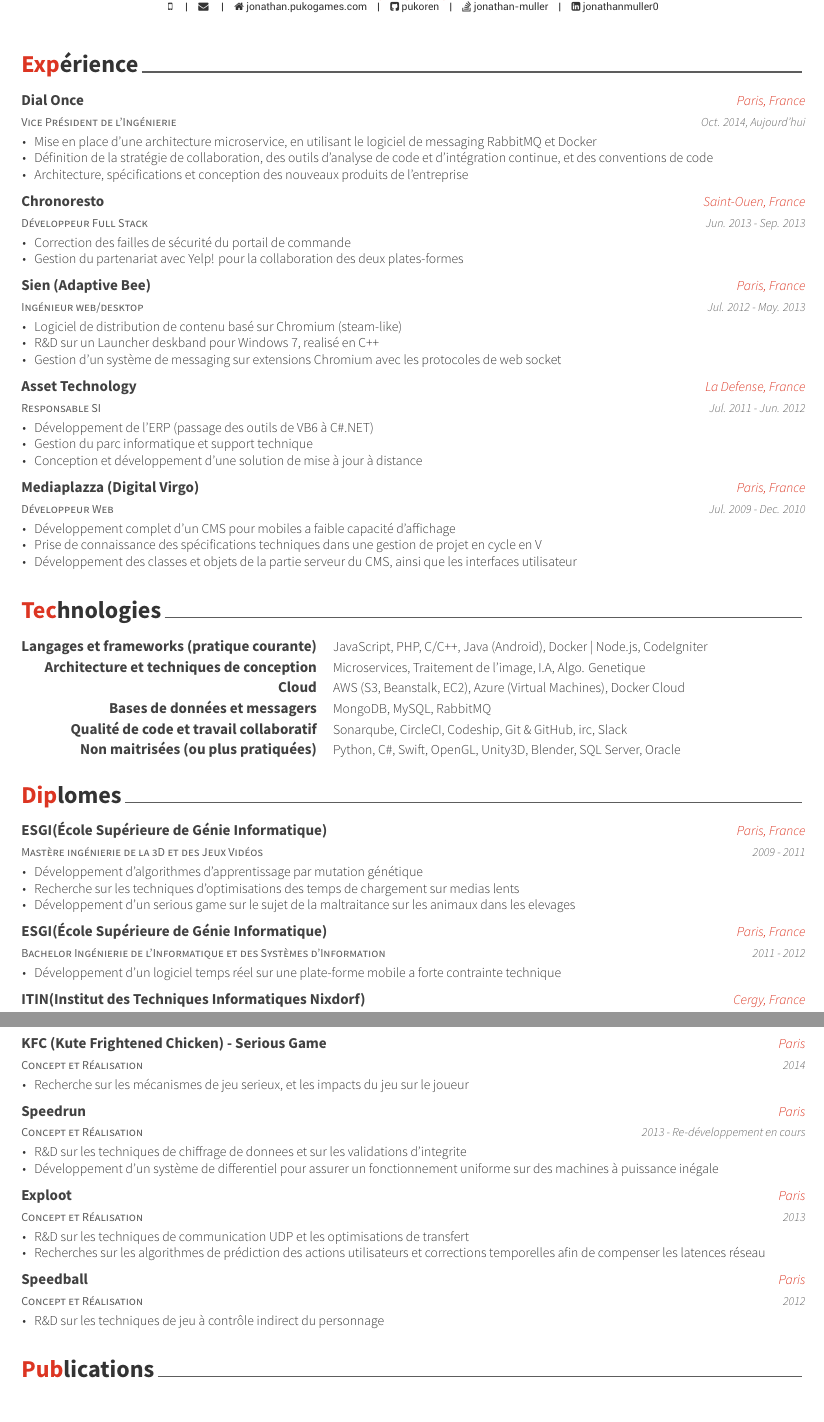
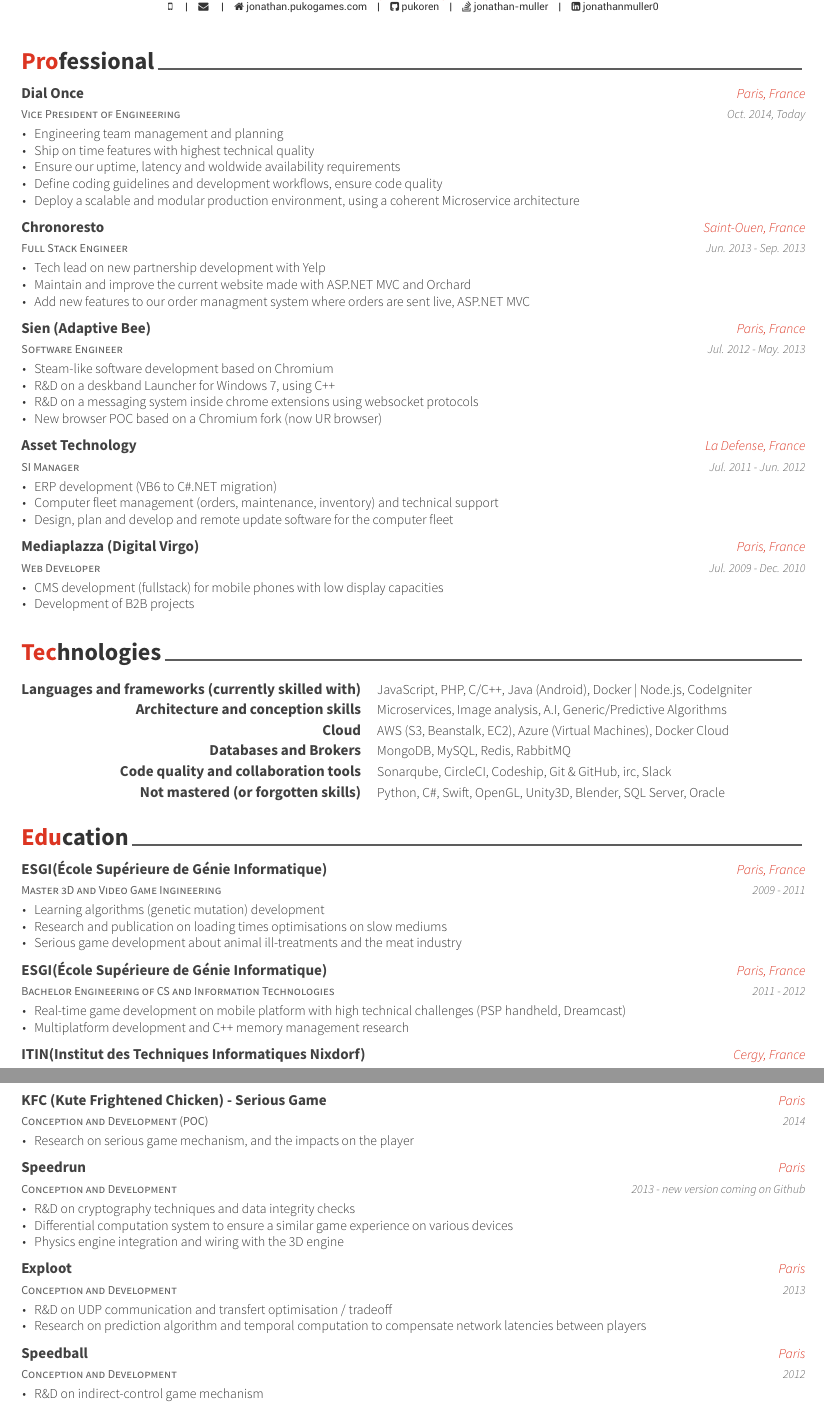
Before and after one commit to PuKoren/cv, a LaTeX CV (cv.tex, which reads templates/education.tex, templates/experience.tex, templates/games.tex): two parts of pages 1 and 2 of 2, joined at a grey line, cut so that both start at the same text. The pictures show the PDF file cv.pdf that the author committed with the source.

Commit message:
English CV

```diff
--- a/cv.tex
+++ b/cv.tex
@@ -52,7 +52,7 @@
 %	Comment any of the lines below if they are not required
 %-------------------------------------------------------------------------------
 \name{Jonathan}{Muller}
-\position{Ingenieur Logiciel}
+\position{Vice President of Engineering}
 \address{}
 
 \mobile{}
--- a/templates/education.tex
+++ b/templates/education.tex
@@ -10,30 +10,30 @@
 \begin{cventries}
 %---------------------------------------------------------
   \cventry
-    {Mastère ingénierie de la 3D et des Jeux Vidéos} % Degree
+    {Master 3D and Video Game Ingineering} % Degree
     {ESGI(École Supérieure de Génie Informatique)} % Institution
     {Paris, France} % Location
     {2009 - 2011} % Date(s)
     {
       \begin{cvitems} % Description(s) bullet points
-        \item {Développement d'algorithmes d'apprentissage par mutation génétique}
-        \item {Recherche sur les techniques d'optimisations des temps de chargement sur medias lents}
-        \item {Développement d'un serious game sur le sujet de la maltraitance sur les animaux dans les elevages}
+        \item {Learning algorithms (genetic mutation) development}
+        \item {Research and publication on loading times optimisations on slow mediums}
+        \item {Serious game development about animal ill-treatments and the meat industry}
       \end{cvitems}
     }
 
 %---------------------------------------------------------
   \cventry
-    {Bachelor Ingénierie de l'Informatique et des Systèmes d'Information} % Degree
+    {Bachelor Engineering of CS and Information Technologies} % Degree
     {ESGI(École Supérieure de Génie Informatique)} % Institution
     {Paris, France} % Location
     {2011 - 2012} % Date(s)
     {
       \begin{cvitems} % Description(s) bullet points
-        \item {Développement d'un logiciel temps réel sur une plate-forme mobile a forte contrainte technique}
+        \item {Real-time game development on mobile platform with high technical challenges (PSP handheld, Dreamcast)}
+        \item {Multiplatform development and C++ memory management research}
       \end{cvitems}
     }
 
 %---------------------------------------------------------
   \cventry
-    {License Manager en Ingénierie de l’Informatique} % Degree
--- a/templates/experience.tex
+++ b/templates/experience.tex
@@ -11,70 +11,73 @@
 
 %---------------------------------------------------------
   \cventry
-    {Vice Président de l'Ingénierie} % Job title
+    {Vice President of Engineering} % Job title
     {Dial Once} % Organization
     {Paris, France} % Location
-    {Oct. 2014, Aujourd'hui} % Date(s)
+    {Oct. 2014, Today} % Date(s)
     {
       \begin{cvitems} % Description(s) of tasks/responsibilities
-        \item {Mise en place d'une architecture microservice, en utilisant le logiciel de messaging RabbitMQ et Docker}
-        \item {Définition de la stratégie de collaboration, des outils d'analyse de code et d'intégration continue, et des conventions de code}
-        \item {Architecture, spécifications et conception des nouveaux produits de l'entreprise}
+        \item {Engineering team management and planning}
+        \item {Ship on time features with highest technical quality}
+        \item {Ensure our uptime, latency and woldwide availability requirements}
+        \item {Define coding guidelines and development workflows, ensure code quality}
+        \item {Deploy a scalable and modular production environment, using a coherent Microservice architecture}
       \end{cvitems}
     }
 
 %---------------------------------------------------------
   \cventry
-    {Développeur Full Stack} % Job title
+    {Full Stack Engineer} % Job title
     {Chronoresto} % Organization
     {Saint-Ouen, France} % Location
     {Jun. 2013 - Sep. 2013} % Date(s)
     {
       \begin{cvitems} % Description(s) of tasks/responsibilities
-        \item {Correction des failles de sécurité du portail de commande}
-        \item {Gestion du partenariat avec Yelp! pour la collaboration des deux plates-formes}
+        \item {Tech lead on new partnership development with Yelp}
+        \item {Maintain and improve the current website made with ASP.NET MVC and Orchard}
+        \item {Add new features to our order managment system where orders are sent live, ASP.NET MVC}
       \end{cvitems}
     }
 
 %---------------------------------------------------------
   \cventry
-    {Ingénieur web/desktop} % Job title
+    {Software Engineer} % Job title
     {Sien (Adaptive Bee)} % Organization
     {Paris, France} % Location
     {Jul. 2012 - May. 2013} % Date(s)
     {
       \begin{cvitems} % Description(s) of tasks/responsibilities
-        \item {Logiciel de distribution de contenu basé sur Chromium (steam-like)}
-        \item {R\&D sur un Launcher deskband pour Windows 7, realisé en C++ }
-        \item {Gestion d'un système de messaging sur extensions Chromium avec les protocoles de web socket}
+        \item {Steam-like software development based on Chromium}
+        \item {R\&D on a deskband Launcher for Windows 7, using C++ }
+        \item {R\&D on a messaging system inside chrome extensions using websocket protocols}
+        \item {New browser POC based on a Chromium fork (now UR browser)}
       \end{cvitems}
     }
 
 %---------------------------------------------------------
   \cventry
-    {Responsable SI} % Job title
+    {SI Manager} % Job title
     {Asset Technology} % Organization
     {La Defense, France} % Location
     {Jul. 2011 - Jun. 2012} % Date(s)
     {
       \begin{cvitems} % Description(s) of tasks/responsibilities
-        \item {Développement de l’ERP (passage des outils de VB6 à C\#.NET)}
-        \item {Gestion du parc informatique et support technique}
-        \item {Conception et développement d’une solution de mise à jour à distance}
+        \item {ERP development (VB6 to C\#.NET migration)}
+        \item {Computer fleet management (orders, maintenance, inventory) and technical support}
+        \item {Design, plan and develop and remote update software for the computer fleet}
       \end{cvitems}
     }
 
 %---------------------------------------------------------
   \cventry
-    {Développeur Web} % Job title
+    {Web Developer} % Job title
     {Mediaplazza (Digital Virgo)} % Organization
     {Paris, France} % Location
     {Jul. 2009 - Dec. 2010} % Date(s)
     {
       \begin{cvitems} % Description(s) of tasks/responsibilities
-        \item {Développement complet d’un CMS pour mobiles a faible capacité d'affichage}
-        \item {Prise de connaissance des spécifications techniques dans une gestion de projet en cycle en V}
-        \item {Développement des classes et objets de la partie serveur du CMS, ainsi que les interfaces utilisateur}
+        \item {CMS development (fullstack) for mobile phones with low display capacities}
+        \item {Development of B2B projects}
       \end{cvitems}
     }
 
--- a/templates/games.tex
+++ b/templates/games.tex
@@ -11,7 +11,7 @@
 
 %---------------------------------------------------------
   \cventry
-    {Concept et Réalisation} % Role
+    {Conception and Development} % Role
     {Liquid Impulse} % Title
     {Paris} % Location
     {Mar. 2014} % Date(s)
@@ -24,51 +24,52 @@
 
 %---------------------------------------------------------
   \cventry
-    {Concept et Réalisation} % Role
+    {Conception and Development (POC)} % Role
     {KFC (Kute Frightened Chicken) - Serious Game} % Title
     {Paris} % Location
     {2014} % Date(s)
     {
       \begin{cvitems} % Description(s)
-        \item {Recherche sur les mécanismes de jeu serieux, et les impacts du jeu sur le joueur}
+        \item {Research on serious game mechanism, and the impacts on the player}
       \end{cvitems}
     }
 
 %---------------------------------------------------------
   \cventry
-    {Concept et Réalisation} % Role
+    {Conception and Development} % Role
     {Speedrun} % Title
     {Paris} % Location
-    {2013 - Re-développement en cours} % Date(s)
+    {2013 - new version coming on Github} % Date(s)
     {
       \begin{cvitems} % Description(s)
-        \item {R\&D sur les techniques de chiffrage de donnees et sur les validations d'integrite}
-        \item {Développement d'un système de differentiel pour assurer un fonctionnement uniforme sur des machines à puissance inégale}
+        \item {R\&D on cryptography techniques and data integrity checks}
+        \item {Differential computation system to ensure a similar game experience on various devices}
+        \item {Physics engine integration and wiring with the 3D engine}
       \end{cvitems}
     }
 
 %---------------------------------------------------------
   \cventry
-    {Concept et Réalisation} % Role
+    {Conception and Development} % Role
     {Exploot} % Title
     {Paris} % Location
     {2013} % Date(s)
     {
       \begin{cvitems} % Description(s)
-        \item {R\&D sur les techniques de communication UDP et les optimisations de transfert}
-        \item {Recherches sur les algorithmes de prédiction des actions utilisateurs et corrections temporelles afin de compenser les latences réseau}
+        \item {R\&D on UDP communication and transfert optimisation / tradeoff}
+        \item {Research on prediction algorithm and temporal computation to compensate network latencies between players}
       \end{cvitems}
     }
 
 %---------------------------------------------------------
   \cventry
-    {Concept et Réalisation} % Role
+    {Conception and Development} % Role
     {Speedball} % Title
     {Paris} % Location
     {2012} % Date(s)
     {
       \begin{cvitems} % Description(s)
-        \item {R\&D sur les techniques de jeu à contrôle indirect du personnage}
+        \item {R\&D on indirect-control game mechanism}
       \end{cvitems}
     }
 
--- a/templates/skills.tex
+++ b/templates/skills.tex
@@ -11,13 +11,13 @@
 
 %---------------------------------------------------------
   \cvskill
-    {Langages et frameworks (pratique courante)} % Category
+    {Languages and frameworks (currently skilled with)} % Category
     {JavaScript, PHP, C/C++, Java (Android), Docker | Node.js, CodeIgniter} % Skills
 
 %---------------------------------------------------------
   \cvskill
-    {Architecture et techniques de conception} % Category
-    {Microservices, Traitement de l'image, I.A, Algo. Genetique} % Skills
+    {Architecture and conception skills} % Category
+    {Microservices, Image analysis, A.I, Generic/Predictive Algorithms} % Skills
 
 %---------------------------------------------------------
   \cvskill
@@ -26,17 +26,17 @@
 
 %---------------------------------------------------------
   \cvskill
-    {Bases de données et messagers} % Category
-    {MongoDB, MySQL, RabbitMQ} % Skills
+    {Databases and Brokers} % Category
+    {MongoDB, MySQL, Redis, RabbitMQ} % Skills
 
 %---------------------------------------------------------
   \cvskill
-    {Qualité de code et travail collaboratif} % Category
+    {Code quality and collaboration tools} % Category
     {Sonarqube, CircleCI, Codeship, Git \& GitHub, irc, Slack} % Skills
 
 %---------------------------------------------------------
   \cvskill
-    {Non maitrisées (ou plus pratiquées)} % Category
+    {Not mastered (or forgotten skills)} % Category
     {Python, C\#, Swift, OpenGL, Unity3D, Blender, SQL Server, Oracle} % Skills
 
 %---------------------------------------------------------
```
Also changed, not shown: templates/extracurricular.tex (+10 -9 lines), templates/writing.tex (+4 -4 lines), cv.pdf, templates/education.tex (7 more changed lines), templates/experience.tex (2 more changed lines), templates/games.tex (6 more changed lines).
